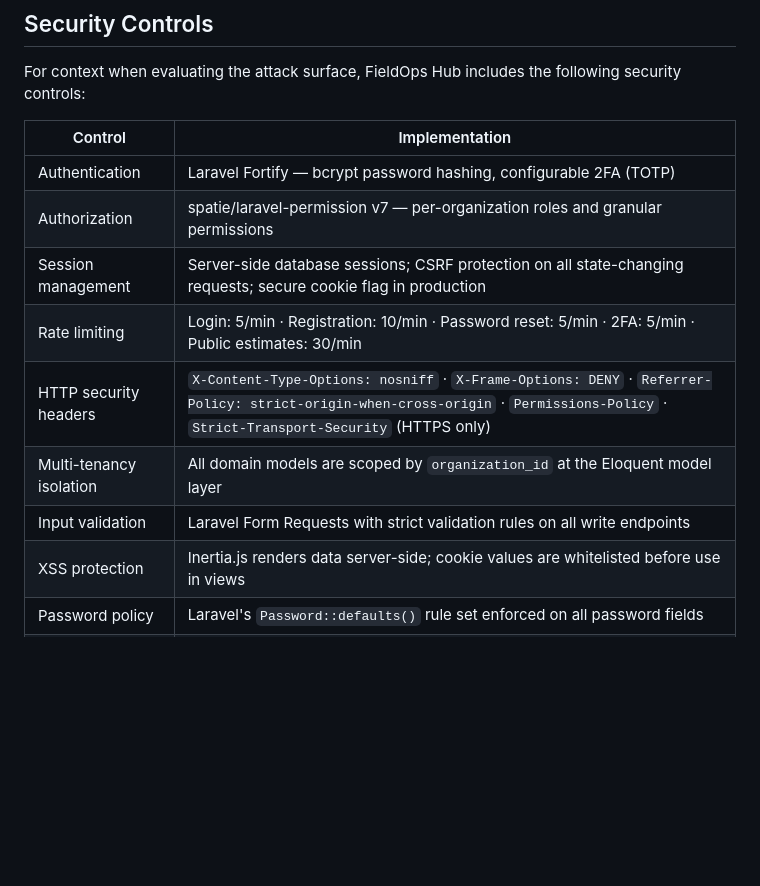
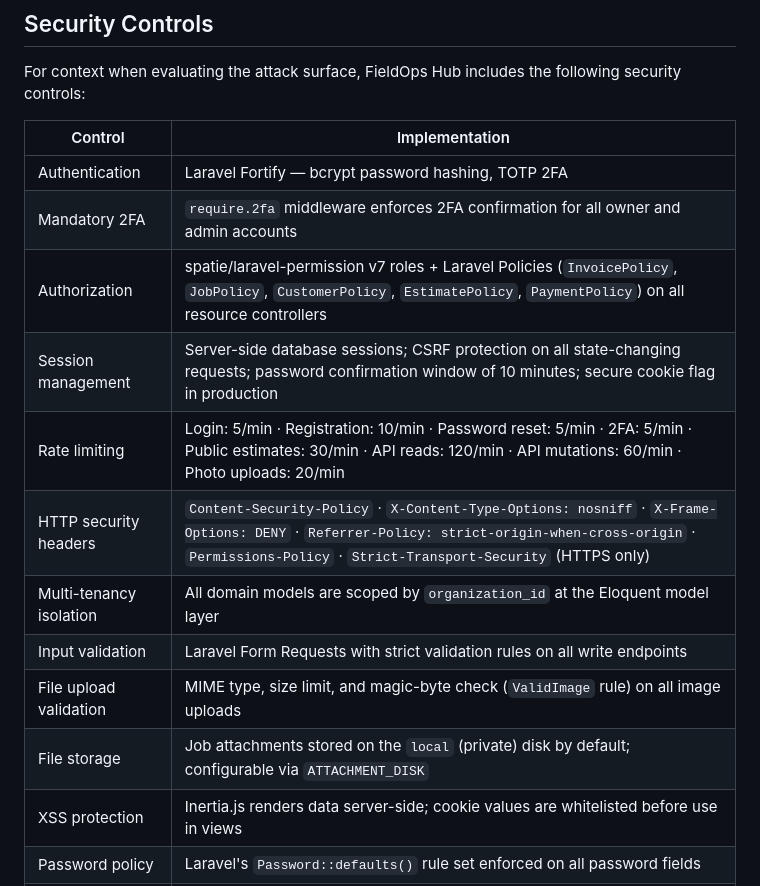
Before and after one commit to michaelstoffer/fieldops-hub, a Markdown page: SECURITY.md, the part around the change. Rendered like a GitHub page; blank space fills up the shorter version.

```diff
--- a/SECURITY.md
+++ b/SECURITY.md
@@ -86,13 +86,16 @@ For context when evaluating the attack surface, FieldOps Hub includes the follow
 
 | Control | Implementation |
 |---------|---------------|
-| Authentication | Laravel Fortify — bcrypt password hashing, configurable 2FA (TOTP) |
-| Authorization | spatie/laravel-permission v7 — per-organization roles and granular permissions |
-| Session management | Server-side database sessions; CSRF protection on all state-changing requests; secure cookie flag in production |
-| Rate limiting | Login: 5/min · Registration: 10/min · Password reset: 5/min · 2FA: 5/min · Public estimates: 30/min |
-| HTTP security headers | `X-Content-Type-Options: nosniff` · `X-Frame-Options: DENY` · `Referrer-Policy: strict-origin-when-cross-origin` · `Permissions-Policy` · `Strict-Transport-Security` (HTTPS only) |
+| Authentication | Laravel Fortify — bcrypt password hashing, TOTP 2FA |
+| Mandatory 2FA | `require.2fa` middleware enforces 2FA confirmation for all owner and admin accounts |
+| Authorization | spatie/laravel-permission v7 roles + Laravel Policies (`InvoicePolicy`, `JobPolicy`, `CustomerPolicy`, `EstimatePolicy`, `PaymentPolicy`) on all resource controllers |
+| Session management | Server-side database sessions; CSRF protection on all state-changing requests; password confirmation window of 10 minutes; secure cookie flag in production |
+| Rate limiting | Login: 5/min · Registration: 10/min · Password reset: 5/min · 2FA: 5/min · Public estimates: 30/min · API reads: 120/min · API mutations: 60/min · Photo uploads: 20/min |
+| HTTP security headers | `Content-Security-Policy` · `X-Content-Type-Options: nosniff` · `X-Frame-Options: DENY` · `Referrer-Policy: strict-origin-when-cross-origin` · `Permissions-Policy` · `Strict-Transport-Security` (HTTPS only) |
 | Multi-tenancy isolation | All domain models are scoped by `organization_id` at the Eloquent model layer |
 | Input validation | Laravel Form Requests with strict validation rules on all write endpoints |
+| File upload validation | MIME type, size limit, and magic-byte check (`ValidImage` rule) on all image uploads |
+| File storage | Job attachments stored on the `local` (private) disk by default; configurable via `ATTACHMENT_DISK` |
 | XSS protection | Inertia.js renders data server-side; cookie values are whitelisted before use in views |
 | Password policy | Laravel's `Password::defaults()` rule set enforced on all password fields |
 | Sensitive data in transit | Passwords and 2FA secrets are excluded from all Inertia shared props |
```
Also changed, not shown: CHANGELOG.md (+10 -0 lines), README.md (+12 -5 lines).
